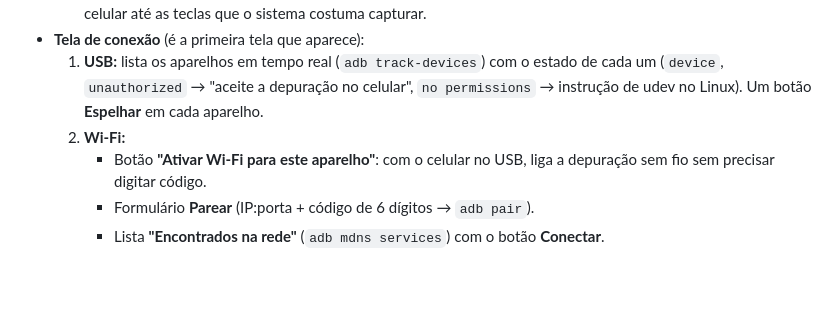
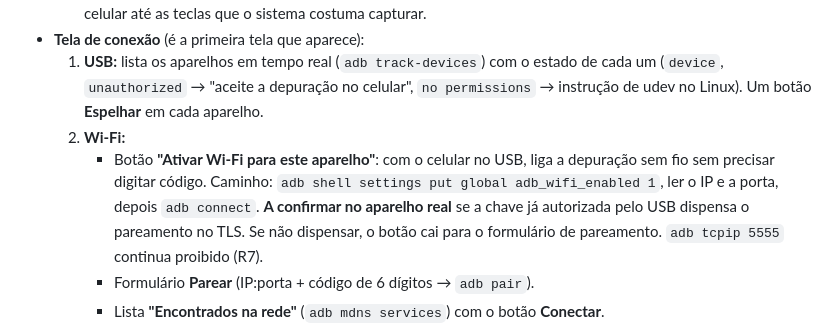
Before and after one commit to arthur044/screensharer, a Markdown page: docs/PLANO.md, the part around the change. Rendered like a GitHub page; blank space fills up the shorter version.

Commit message:
docs: detalha o botão de ativar Wi-Fi e o que falta confirmar
Co-Authored-By: Claude Opus 5.5 <noreply@anthropic.com>
Claude-Session: https://claude.ai/code/session_01WPqaQxX6Nb8znMMuhH67CH

```diff
--- a/docs/PLANO.md
+++ b/docs/PLANO.md
@@ -90,7 +90,7 @@ O backend aqui só faz entrada e saída: chama o `adb`, lê um socket, quebra o
 - **Tela de conexão** (é a primeira tela que aparece):
   1. **USB:** lista os aparelhos em tempo real (`adb track-devices`) com o estado de cada um (`device`, `unauthorized` → "aceite a depuração no celular", `no permissions` → instrução de udev no Linux). Um botão **Espelhar** em cada aparelho.
   2. **Wi-Fi:**
-     - Botão **"Ativar Wi-Fi para este aparelho"**: com o celular no USB, liga a depuração sem fio sem precisar digitar código.
+     - Botão **"Ativar Wi-Fi para este aparelho"**: com o celular no USB, liga a depuração sem fio sem precisar digitar código. Caminho: `adb shell settings put global adb_wifi_enabled 1`, ler o IP e a porta, depois `adb connect`. **A confirmar no aparelho real** se a chave já autorizada pelo USB dispensa o pareamento no TLS. Se não dispensar, o botão cai para o formulário de pareamento. `adb tcpip 5555` continua proibido (R7).
      - Formulário **Parear** (IP:porta + código de 6 dígitos → `adb pair`).
      - Lista **"Encontrados na rede"** (`adb mdns services`) com o botão **Conectar**.
   3. Configurações: resolução máxima, FPS, bitrate, ligar ou desligar o controle e o áudio.
```
